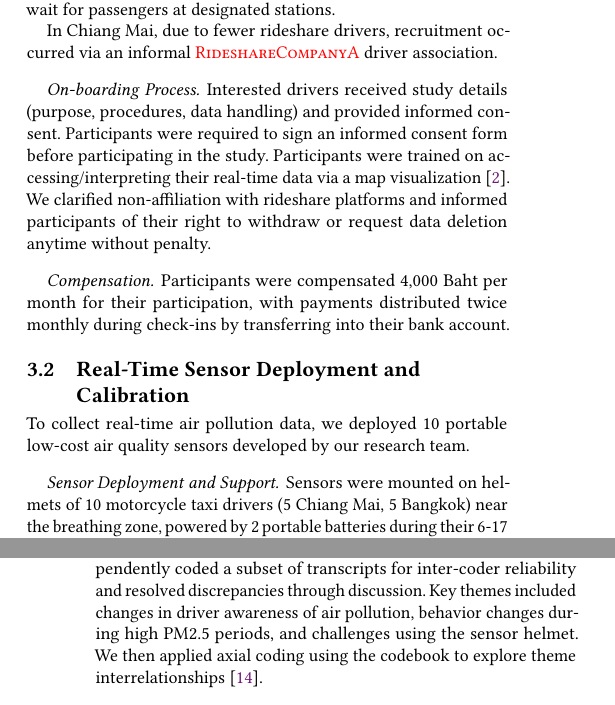
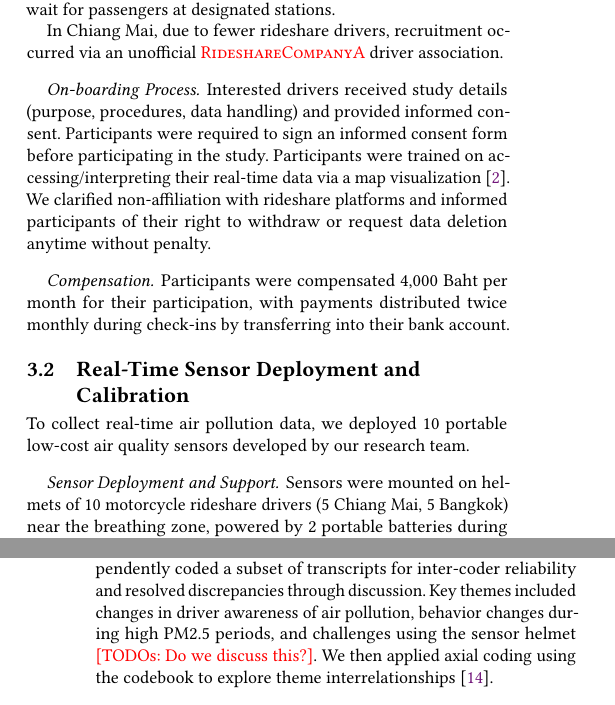
Before and after one commit to chanwutk/COMPASS2025-LBW-Sensor, a LaTeX paper (compass2025.tex, which reads sections/3-methods.tex): two parts of the columns of pages 2 and 3 of 8, joined at a grey line, cut so that both start at the same text. Compiled offline with pdfLaTeX.

Commit message:
Updates from Overleaf

```diff
--- a/sections/3-methods.tex
+++ b/sections/3-methods.tex
@@ -52,7 +52,7 @@ Due to last-minute participant dropouts, the research team recruited an addition
 % This hybrid approach ensured representation from both rideshare-dependent drivers and those operating outside of app-based systems.
 
 % \paragraph{Chiang Mai}
-In Chiang Mai, due to fewer rideshare drivers, recruitment occurred via an informal \grab{} driver association.
+In Chiang Mai, due to fewer rideshare drivers, recruitment occurred via an unofficial \grab{} driver association.
 % Due to a sparse number of rideshare drivers and passengers in Chiang Mai, the recruitment was facilitated through an informal \grab{} driver association.
 % The association provided a direct communication channel to drivers who also drive for passengers.
 % These drivers would have been otherwise harder to reach through formal recruitment methods, due to a sparse number of rideshare drivers and passengers who use the rideshare service.
@@ -108,7 +108,7 @@ To collect real-time air pollution data, we deployed 10 portable low-cost air qu
 % The deployment period also encompasses a full year’s cycle of the Thai seasons; rainy, winter, and summer. This temporal selection allows for the representation of diverse driving experiences across varying levels of PM2.5 exposure throughout the year.
 
 \paragraph{Sensor Deployment and Support}
-Sensors were mounted on helmets of 10 motorcycle taxi drivers (5 Chiang Mai, 5 Bangkok) near the breathing zone, powered by 2 portable batteries during their 6-17 hour workdays.
+Sensors were mounted on helmets of 10 motorcycle rideshare drivers (5 Chiang Mai, 5 Bangkok) near the breathing zone, powered by 2 portable batteries during their 6-17 hour workdays.
 Drivers manually operated sensors and used a LINE group (a popular messaging app in Thailand) for communication and troubleshooting assistance, prompted by automated malfunction notifications.
 They could view real-time collective data via a web application featuring a map visualization tool~\cite{mapvis} displaying color-coded pollution levels; training was provided.
 % The LINE group also became a community space for sharing experiences [discussed in \autoref{sec:result}].
@@ -154,7 +154,7 @@ Conducted by a native Thai author, the 45-60 minute semi-structured interviews u
 We analyzed qualitative data using thematic analysis \cite{braun2006using}, collaboratively developing a codebook via inductive and deductive approaches \cite{saldana2021coding,kathleen2008team}.
 Interviews, transcribed in Thai, were iteratively coded for recurring themes.
 Two researchers independently coded a subset of transcripts for inter-coder reliability and resolved discrepancies through discussion.
-Key themes included changes in driver awareness of air pollution, behavior changes during high PM2.5 periods, and challenges using the sensor helmet.
+Key themes included changes in driver awareness of air pollution, behavior changes during high PM2.5 periods, and challenges using the sensor helmet \todo{Do we discuss this?}.
 We then applied axial coding using the codebook to explore theme interrelationships \cite{williams2019art}.
 
 
```
